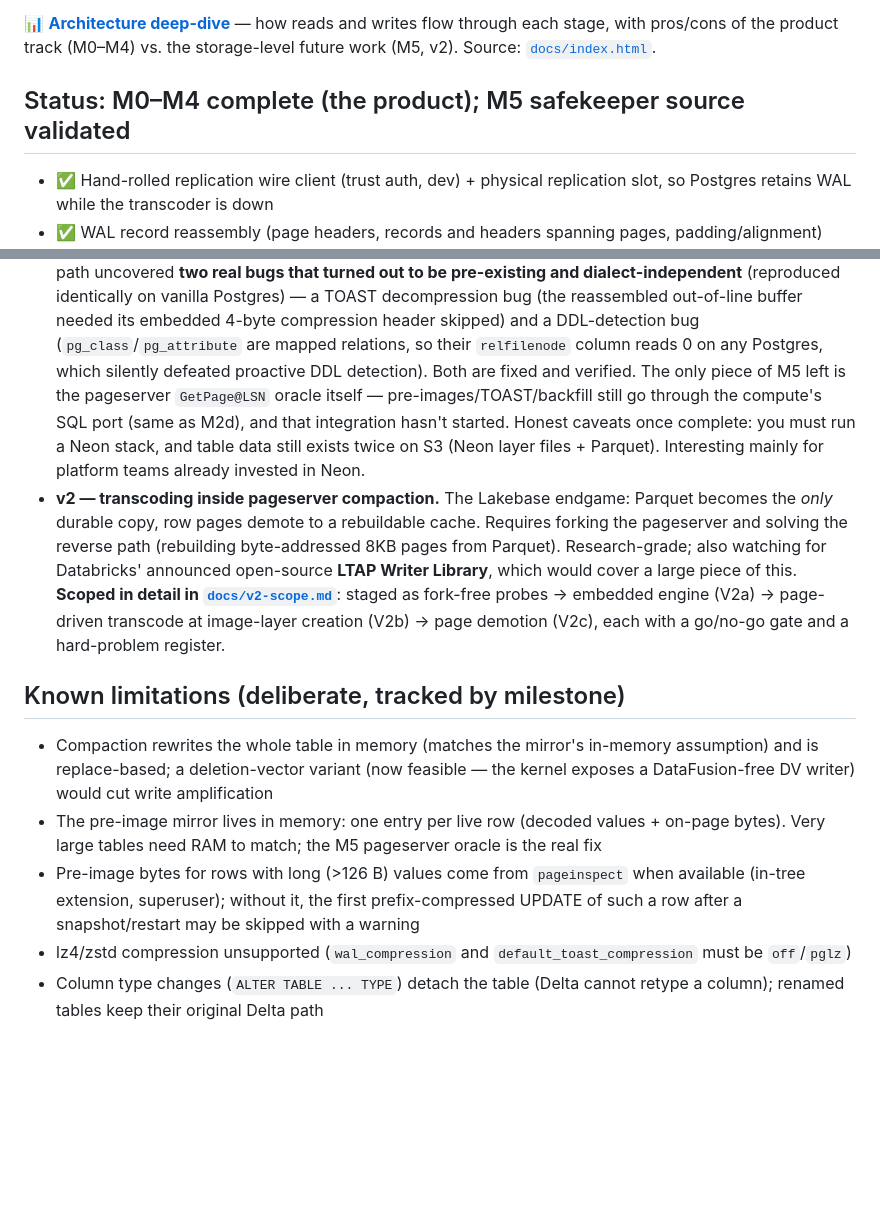
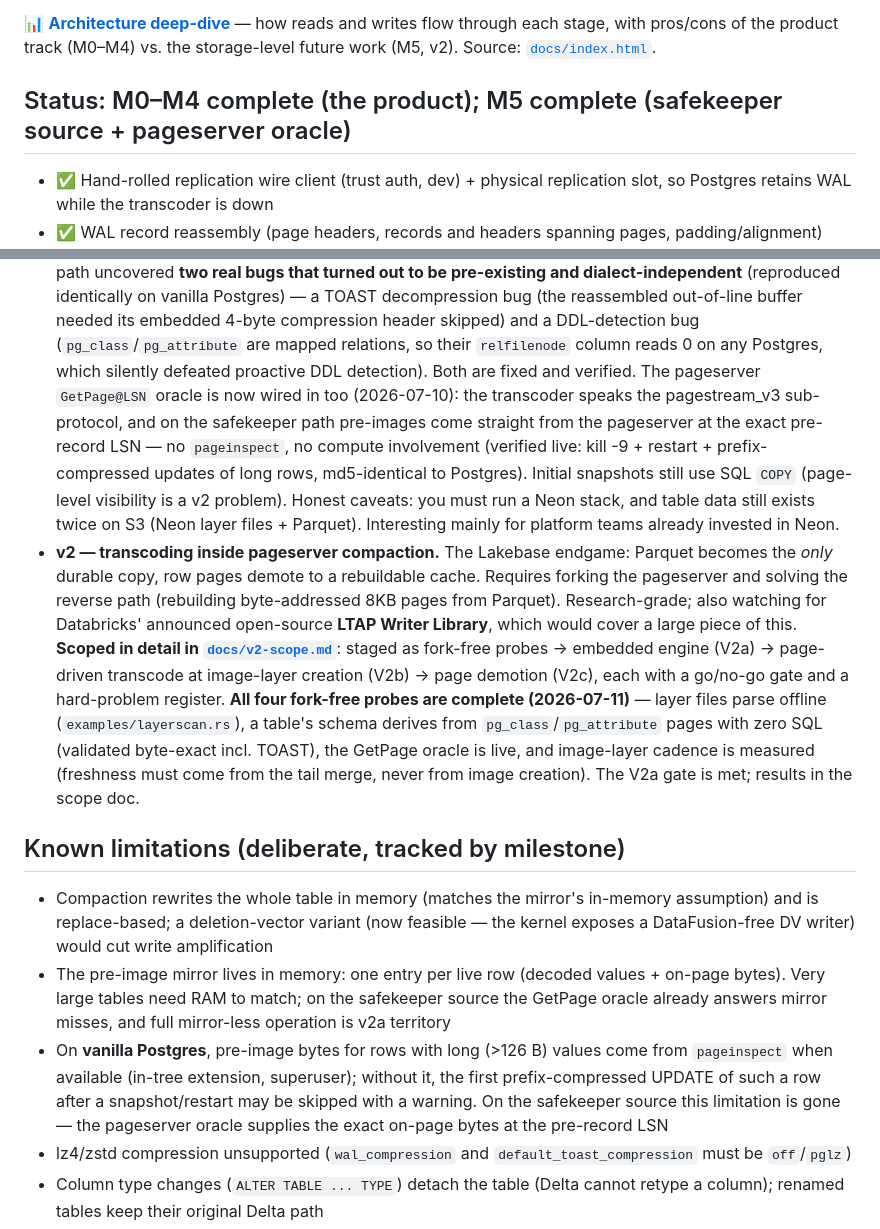
Before and after one commit to zemin-piao/open-ltap, a Markdown page: README.md, 2 parts joined by grey strips. Rendered like a GitHub page; blank space fills up the shorter version.

```diff
--- a/README.md
+++ b/README.md
@@ -26,7 +26,7 @@ cutover ceremony, small-file cleanup, per-table config) just to get operational
 flow through each stage, with pros/cons of the product track (M0–M4) vs. the storage-level
 future work (M5, v2). Source: [`docs/index.html`](docs/index.html).
 
-## Status: M0–M4 complete (the product); M5 safekeeper source validated
+## Status: M0–M4 complete (the product); M5 complete (safekeeper source + pageserver oracle)
 
 - ✅ Hand-rolled replication wire client (trust auth, dev) + physical replication slot, so
   Postgres retains WAL while the transcoder is down
@@ -167,11 +167,13 @@ database platform to adopt.
   out-of-line buffer needed its embedded 4-byte compression header skipped) and a DDL-detection
   bug (`pg_class`/`pg_attribute` are mapped relations, so their `relfilenode` column reads 0 on
   any Postgres, which silently defeated proactive DDL detection). Both are fixed and verified.
-  The only piece of M5 left is the pageserver `GetPage@LSN` oracle itself —
-  pre-images/TOAST/backfill still go through the compute's SQL port (same as M2d), and that
-  integration hasn't started. Honest caveats once complete: you must run a Neon stack, and table
-  data still exists twice on S3 (Neon layer files + Parquet). Interesting mainly for platform
-  teams already invested in Neon.
+  The pageserver `GetPage@LSN` oracle is now wired in too (2026-07-10): the transcoder speaks
+  the pagestream_v3 sub-protocol, and on the safekeeper path pre-images come straight from the
+  pageserver at the exact pre-record LSN — no `pageinspect`, no compute involvement (verified
+  live: kill -9 + restart + prefix-compressed updates of long rows, md5-identical to Postgres).
+  Initial snapshots still use SQL `COPY` (page-level visibility is a v2 problem). Honest
+  caveats: you must run a Neon stack, and table data still exists twice on S3 (Neon layer
+  files + Parquet). Interesting mainly for platform teams already invested in Neon.
 - **v2 — transcoding inside pageserver compaction.** The Lakebase endgame: Parquet becomes the
   *only* durable copy, row pages demote to a rebuildable cache. Requires forking the pageserver
   and solving the reverse path (rebuilding byte-addressed 8KB pages from Parquet). Research-grade;
@@ -179,6 +181,11 @@ database platform to adopt.
   a large piece of this. **Scoped in detail in [`docs/v2-scope.md`](docs/v2-scope.md)**: staged
   as fork-free probes → embedded engine (V2a) → page-driven transcode at image-layer creation
   (V2b) → page demotion (V2c), each with a go/no-go gate and a hard-problem register.
+  **All four fork-free probes are complete (2026-07-11)** — layer files parse offline
+  (`examples/layerscan.rs`), a table's schema derives from `pg_class`/`pg_attribute` pages with
+  zero SQL (validated byte-exact incl. TOAST), the GetPage oracle is live, and image-layer
+  cadence is measured (freshness must come from the tail merge, never from image creation).
+  The V2a gate is met; results in the scope doc.
 
 ## Known limitations (deliberate, tracked by milestone)
 
@@ -186,10 +193,13 @@ database platform to adopt.
   and is replace-based; a deletion-vector variant (now feasible — the kernel exposes a
   DataFusion-free DV writer) would cut write amplification
 - The pre-image mirror lives in memory: one entry per live row (decoded values + on-page
-  bytes). Very large tables need RAM to match; the M5 pageserver oracle is the real fix
-- Pre-image bytes for rows with long (>126 B) values come from `pageinspect` when available
-  (in-tree extension, superuser); without it, the first prefix-compressed UPDATE of such a
-  row after a snapshot/restart may be skipped with a warning
+  bytes). Very large tables need RAM to match; on the safekeeper source the GetPage oracle
+  already answers mirror misses, and full mirror-less operation is v2a territory
+- On **vanilla Postgres**, pre-image bytes for rows with long (>126 B) values come from
+  `pageinspect` when available (in-tree extension, superuser); without it, the first
+  prefix-compressed UPDATE of such a row after a snapshot/restart may be skipped with a
+  warning. On the safekeeper source this limitation is gone — the pageserver oracle supplies
+  the exact on-page bytes at the pre-record LSN
 - lz4/zstd compression unsupported (`wal_compression` and `default_toast_compression`
   must be `off`/`pglz`)
 - Column type changes (`ALTER TABLE ... TYPE`) detach the table (Delta cannot retype a
```
Also changed, not shown: CLAUDE.md (+6 -0 lines), docs/v2-scope.md (+27 -0 lines).
